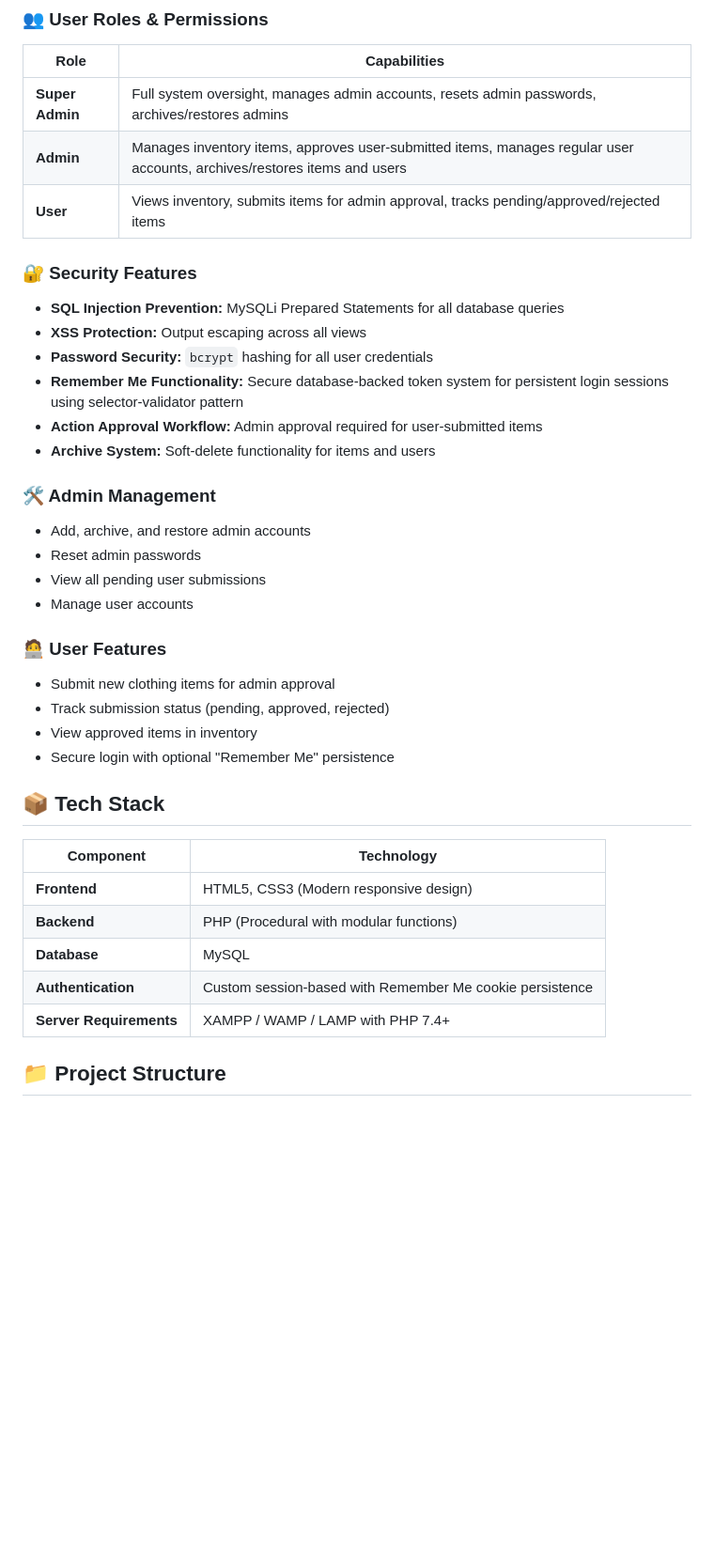
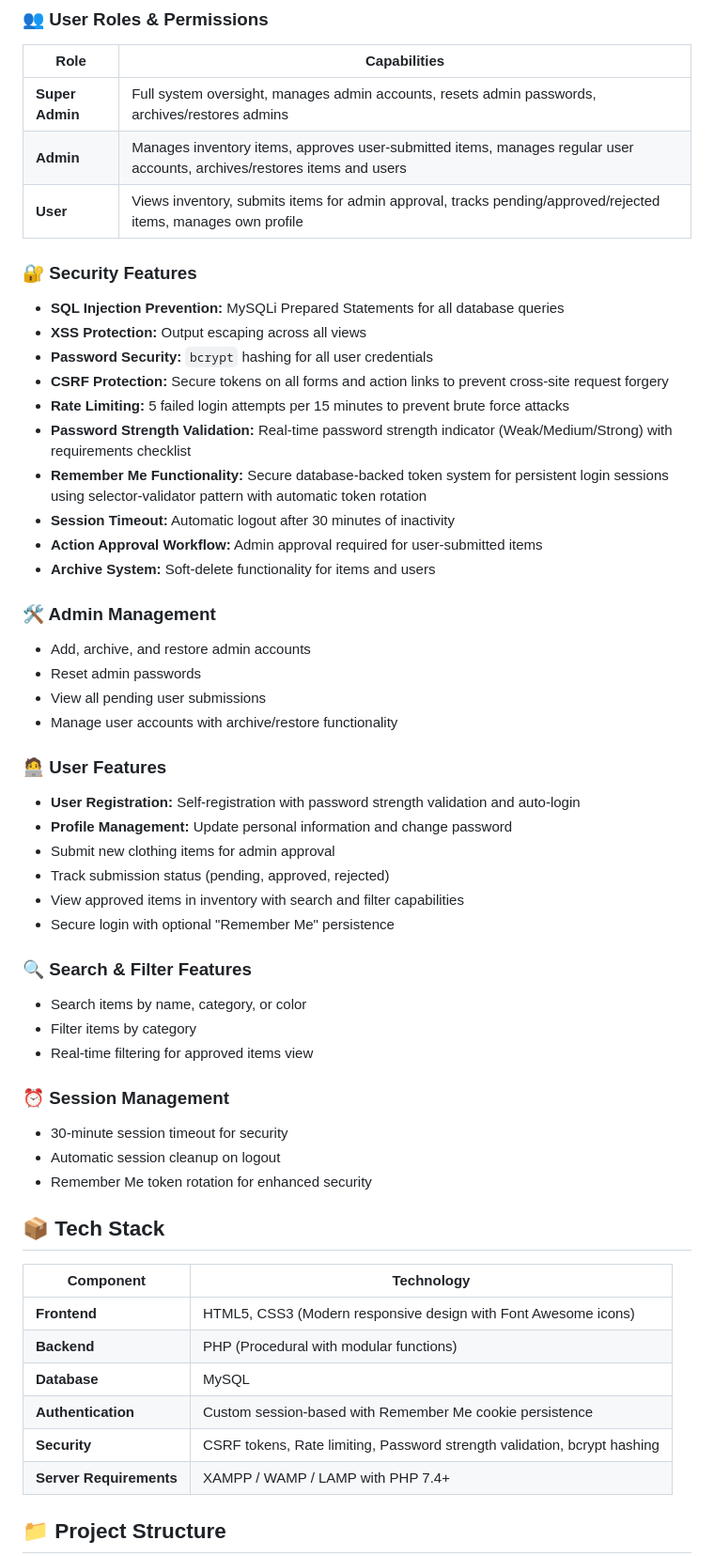
Before and after one commit to mangdicto/final-requirement-ws03-ws05, a Markdown page: README.md, the part around one of its changes. Shown at 94% size. Rendered like a GitHub page; blank space fills up the shorter version.

```diff
--- a/README.md
+++ b/README.md
@@ -10,14 +14,18 @@ A secure, role-based clothing inventory management system built with PHP and MyS
 |------|--------------|
 | **Super Admin** | Full system oversight, manages admin accounts, resets admin passwords, archives/restores admins |
 | **Admin** | Manages inventory items, approves user-submitted items, manages regular user accounts, archives/restores items and users |
-| **User** | Views inventory, submits items for admin approval, tracks pending/approved/rejected items |
+| **User** | Views inventory, submits items for admin approval, tracks pending/approved/rejected items, manages own profile |
 
 ### 🔐 Security Features
 
 - **SQL Injection Prevention:** MySQLi Prepared Statements for all database queries
 - **XSS Protection:** Output escaping across all views
 - **Password Security:** `bcrypt` hashing for all user credentials
-- **Remember Me Functionality:** Secure database-backed token system for persistent login sessions using selector-validator pattern
+- **CSRF Protection:** Secure tokens on all forms and action links to prevent cross-site request forgery
+- **Rate Limiting:** 5 failed login attempts per 15 minutes to prevent brute force attacks
+- **Password Strength Validation:** Real-time password strength indicator (Weak/Medium/Strong) with requirements checklist
+- **Remember Me Functionality:** Secure database-backed token system for persistent login sessions using selector-validator pattern with automatic token rotation
+- **Session Timeout:** Automatic logout after 30 minutes of inactivity
 - **Action Approval Workflow:** Admin approval required for user-submitted items
 - **Archive System:** Soft-delete functionality for items and users
 
@@ -26,23 +34,38 @@ A secure, role-based clothing inventory management system built with PHP and MyS
 - Add, archive, and restore admin accounts
 - Reset admin passwords
 - View all pending user submissions
-- Manage user accounts
+- Manage user accounts with archive/restore functionality
 
 ### 🧑‍💻 User Features
 
+- **User Registration:** Self-registration with password strength validation and auto-login
+- **Profile Management:** Update personal information and change password
 - Submit new clothing items for admin approval
 - Track submission status (pending, approved, rejected)
-- View approved items in inventory
+- View approved items in inventory with search and filter capabilities
 - Secure login with optional "Remember Me" persistence
+
+### 🔍 Search & Filter Features
+
+- Search items by name, category, or color
+- Filter items by category
+- Real-time filtering for approved items view
+
+### ⏰ Session Management
+
+- 30-minute session timeout for security
+- Automatic session cleanup on logout
+- Remember Me token rotation for enhanced security
 
 ## 📦 Tech Stack
 
 | Component | Technology |
 |-----------|------------|
-| **Frontend** | HTML5, CSS3 (Modern responsive design) |
+| **Frontend** | HTML5, CSS3 (Modern responsive design with Font Awesome icons) |
 | **Backend** | PHP (Procedural with modular functions) |
 | **Database** | MySQL |
 | **Authentication** | Custom session-based with Remember Me cookie persistence |
+| **Security** | CSRF tokens, Rate limiting, Password strength validation, bcrypt hashing |
 | **Server Requirements** | XAMPP / WAMP / LAMP with PHP 7.4+ |
 
 ## 📁 Project Structure
```
Also changed, not shown: other parts of README.md (+44 -35 lines).
